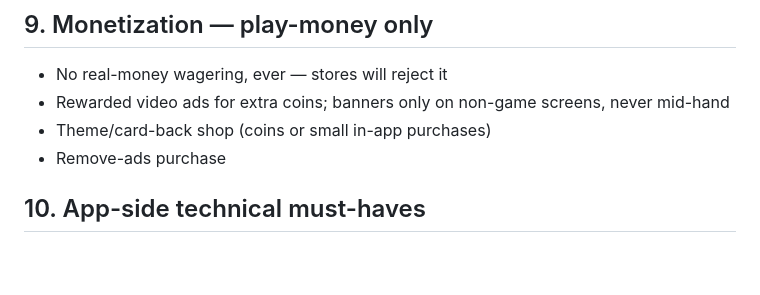
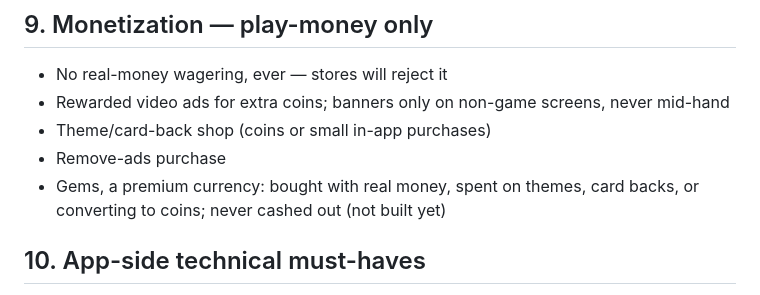
Before and after one commit to mohitdha1/marriage-game, a Markdown page: docs/app-spec.md, the part around the change. GitHub-like rendering; blank space fills up the shorter version.

Commit message:
Plan gems as a premium currency
Co-Authored-By: Claude Opus 5.5 <noreply@anthropic.com>

```diff
--- a/docs/app-spec.md
+++ b/docs/app-spec.md
@@ -92,6 +92,7 @@ Planned for right after the MVP.
 - Rewarded video ads for extra coins; banners only on non-game screens, never mid-hand
 - Theme/card-back shop (coins or small in-app purchases)
 - Remove-ads purchase
+- Gems, a premium currency: bought with real money, spent on themes, card backs, or converting to coins; never cashed out (not built yet)
 
 ## 10. App-side technical must-haves
 
```
